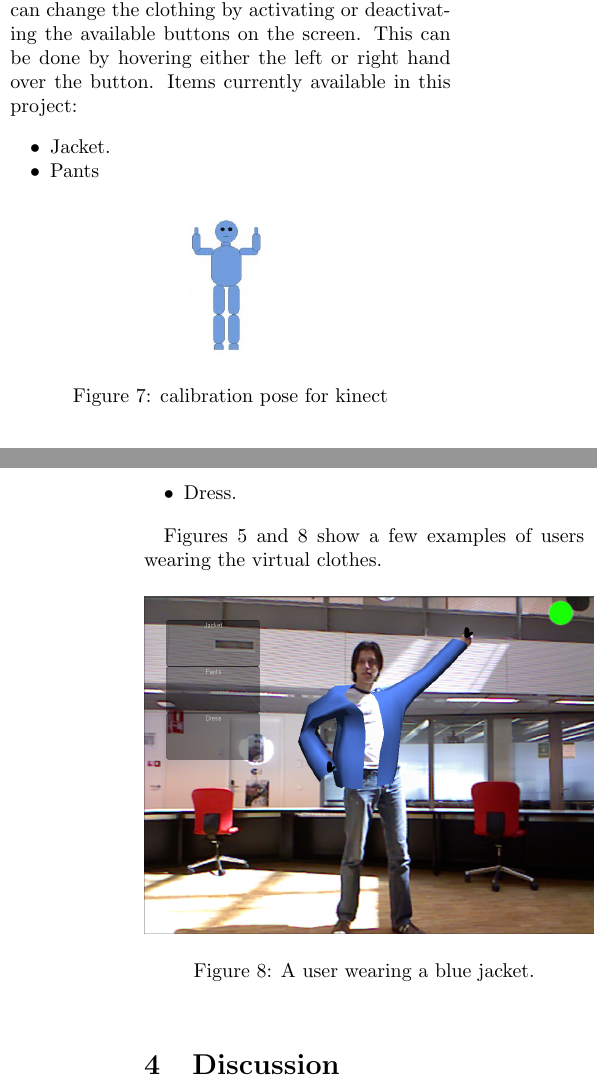
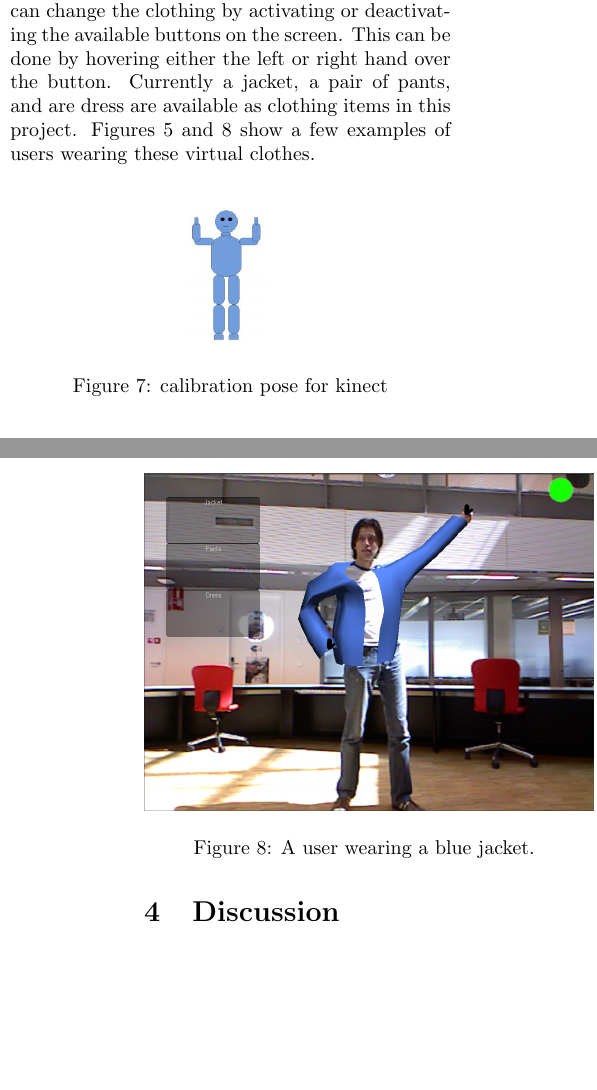
Before and after one commit to anthonyheckmann/KinectDressingRoom, a LaTeX paper (Report/KinectDressingRoom-report.tex): two parts of the columns of pages 5 and 6 of 7, joined at a grey line, cut so that both start at the same text, the shorter picture padded with empty space. Compiled offline with pdfLaTeX.

Commit message:
some small fixes

```diff
--- a/Report/KinectDressingRoom-report.tex
+++ b/Report/KinectDressingRoom-report.tex
@@ -198,17 +198,8 @@ The GUI of the virtual dressing room consists of an RGB image, 3 buttons and a c
 \end{figure}
 
 When the calibration step is completed the user can change the clothing by activating or deactivating the available buttons on the screen. This can be done by hovering either the left or right hand over the button.
-Items currently available in this project:
-\begin{itemize}
-\setlength{\itemsep}{0pt}
-  \setlength{\parskip}{0pt}
-  \setlength{\parsep}{0pt}
-\item Jacket.
-\item Pants
-\item Dress.
-\end{itemize}
-
-Figures \ref{fig:shader} and \ref{fig:jacket_morris} show a few examples of users wearing the virtual clothes.
+Currently a jacket, a pair of pants, and are dress are available as clothing items in this project.
+Figures \ref{fig:shader} and \ref{fig:jacket_morris} show a few examples of users wearing these virtual clothes.
 
 \begin{figure}[h!]
 \centering
@@ -226,8 +217,8 @@ For any augmented reality application it is important to have realistic interact
 
 Our approach to display the RGB image captured by the sensor as a background image and masking out parts of the clothing by checking for occlusion by the user avatar also has some limitations. First, because the mesh of the user avatar is constructed from primitive shapes it does not correspond exactly to the user's shape and thus the masked image includes parts of the body which should not be displayed and clips off parts which should be. Secondly, since other objects from the user's environment have no mesh representation they are not used in this masking process and can not occlude the clothing. As a result the clothing might be projected over an object which occludes the user and should thus occlude the clothing. The Kinect sensor outputs the color and depth of each pixel, thus a simple solution would be to display the image not as a background image but by using a pixel shader which writes each pixel's color value into the depth buffer and should thus occlude parts of the virtual objects which are behind it in the depth buffer.
 
-Although the size estimation does work well under a simple algorithm, it will be much harder to estimate the true girth not knowing what clothing the user is wearing, and how much distance there is between the clothes and the user body (sloppy vs. tight clothing). And because the kinect can only see the front side of the body, it has to estimate the back.
-Accuracy might increase by using a large dataset of trainings data and a linear regressing classifier to estimate the girth.
+Although the size estimation does work well under a simple algorithm, it will be much harder to estimate the true girth not knowing what clothing the user is wearing, and how much distance there is between the clothes and the user body (sloppy vs. tight clothing). And because the Kinect can only see the front side of the body, it has to estimate the back.
+Accuracy might increase by using a large dataset of trainings data and linear regression methods to estimate the girth.
 
 A last point of discussion is that in the current application very simple 3D models of clothing are used. The clothing should have the same fit as real clothing. Also the clothing for now has one color, without texture. With correct fit and texture added to the clothing, our application will be more realistic.
 
```
Also changed, not shown: Report/KinectDressingRoom-report.tex (7 more changed lines).
